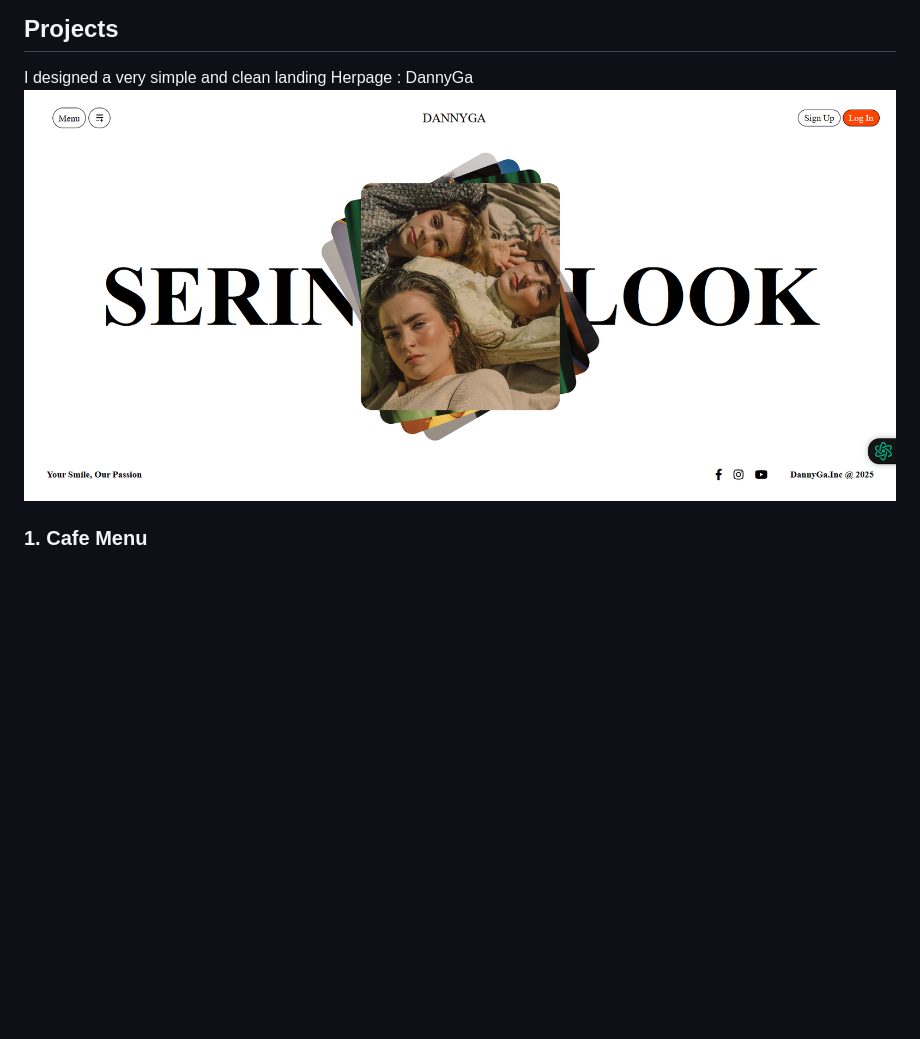
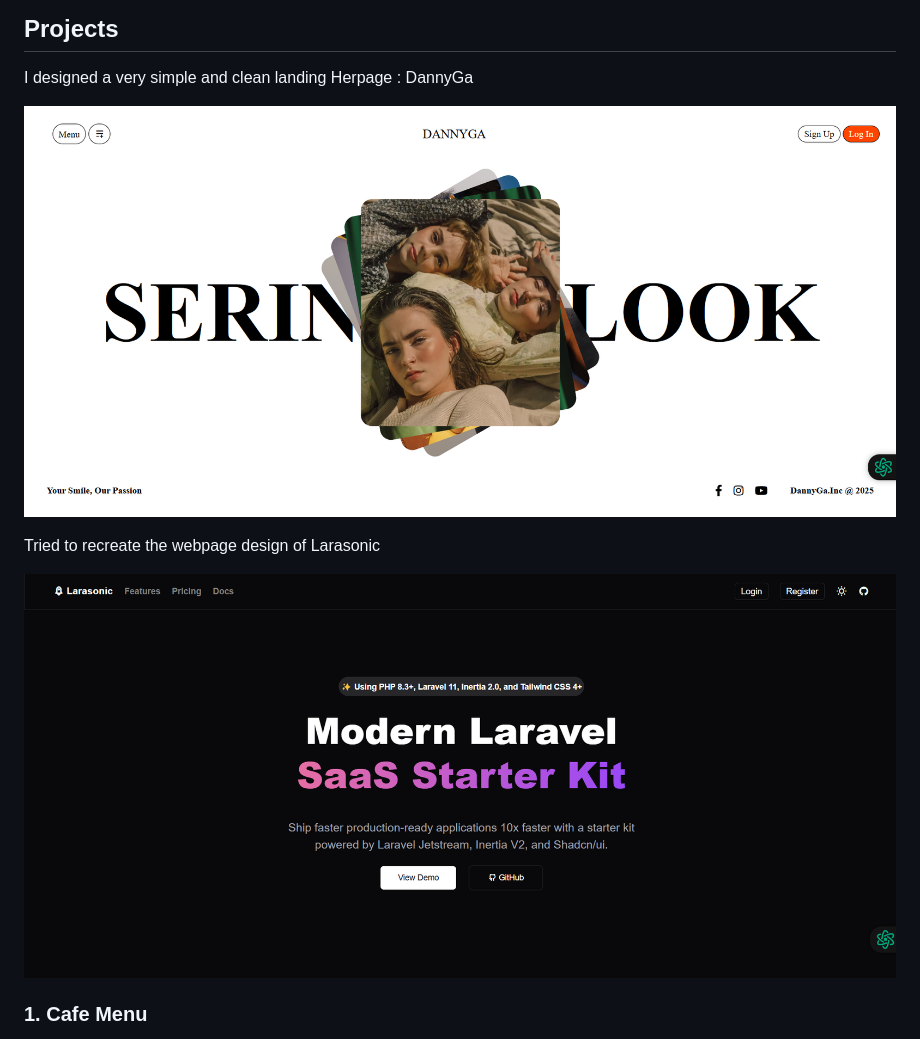
Before and after one commit to cloudQuest7/Web-Dev-Projects, a Markdown page: README.md, the part around the change. Rendered like a GitHub page; pictures changed too: Images/Larasonic.png (added); blank space fills up the shorter version.

Commit message:
added n updated image into the readmeFile

```diff
--- a/README.md
+++ b/README.md
@@ -5,7 +5,14 @@ Welcome to my Web Development Projects repository! This repository contains vari
 ## Projects
 
 I designed a very simple and clean landing Herpage : DannyGa
-![langing page](./Images/dannyGa.png)
+
+![landing page](./Images/dannyGa.png)
+
+
+Tried to recreate the webpage design of Larasonic
+
+![Hero Page](./Images/Larasonic.png)
+
 
 ### 1. Cafe Menu
 A simple and elegant cafe menu page that lists various coffee and dessert items. The page is styled with CSS to create a visually appealing menu.
```
Also changed, not shown: 1 other file.
